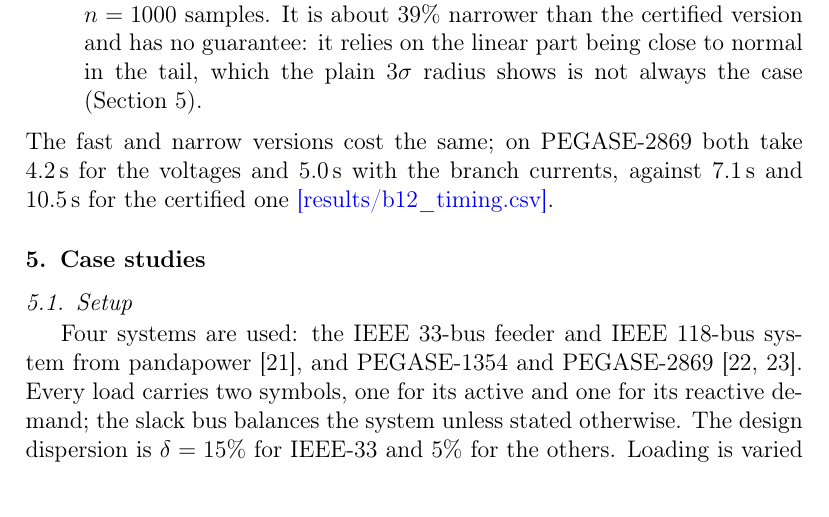
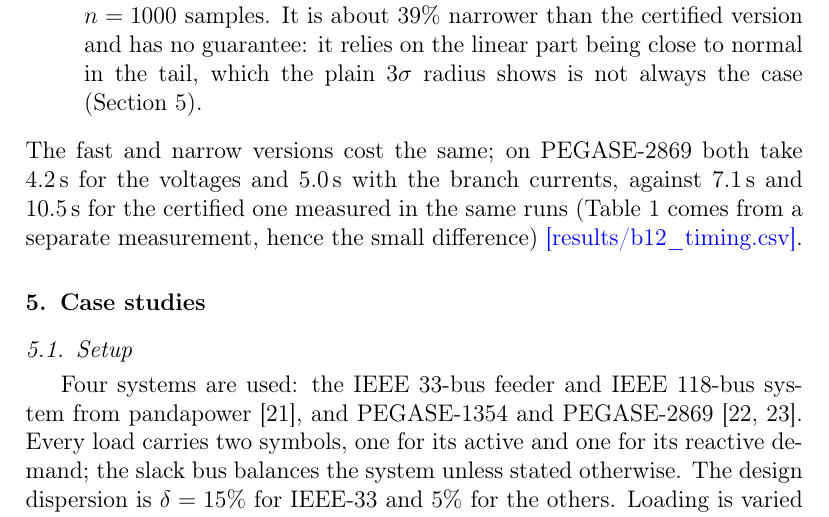
Before and after one commit to evaponce2javi/reconfiguracion_redes_electricas, a LaTeX paper (paper/main.tex): part of page 9 of 18, cut so that both start at the same text. Compiled offline with pdfLaTeX.

Commit message:
paper: aclara que los tiempos de la sección 4.5 vienen de otra medición que la Tabla 1
Co-Authored-By: Claude Opus 5.5 <noreply@anthropic.com>
Claude-Session: https://claude.ai/code/session_01WwzTo3bgXPieBRfRnPKjYk

```diff
--- a/paper/main.tex
+++ b/paper/main.tex
@@ -284,7 +284,8 @@ certified version and has no guarantee: it relies on the linear part being close
 plain $3\sigma$ radius shows is not always the case (Section~\ref{sec:cases}).
 \end{description}
 The fast and narrow versions cost the same; on PEGASE-2869 both take 4.2\,s for the voltages and 5.0\,s with the
-branch currents, against 7.1\,s and 10.5\,s for the certified one \src{results/b12\_timing.csv}.
+branch currents, against 7.1\,s and 10.5\,s for the certified one measured in the same runs (Table~\ref{tab:cost}
+comes from a separate measurement, hence the small difference) \src{results/b12\_timing.csv}.
 
 % =============================================================================================================
 \section{Case studies}\label{sec:cases}
```
